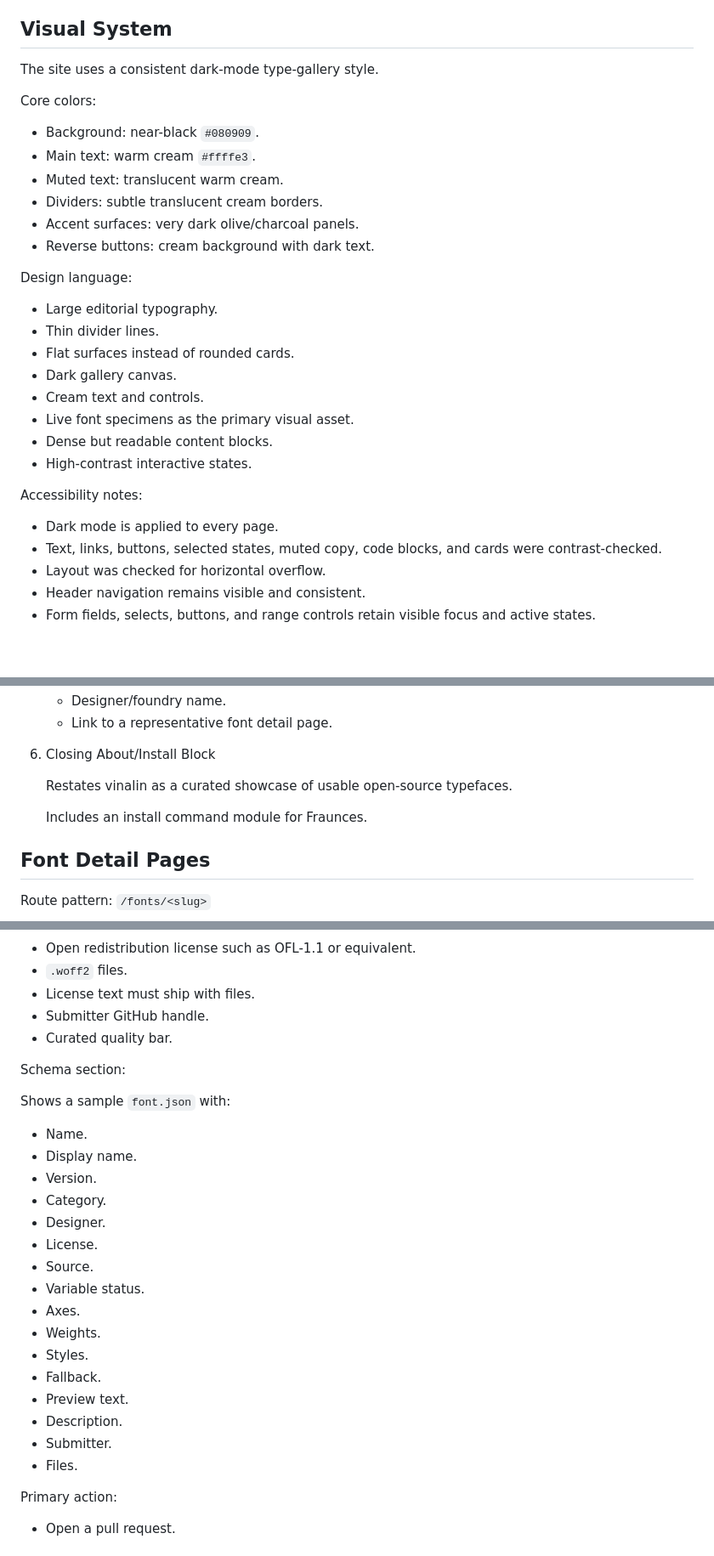
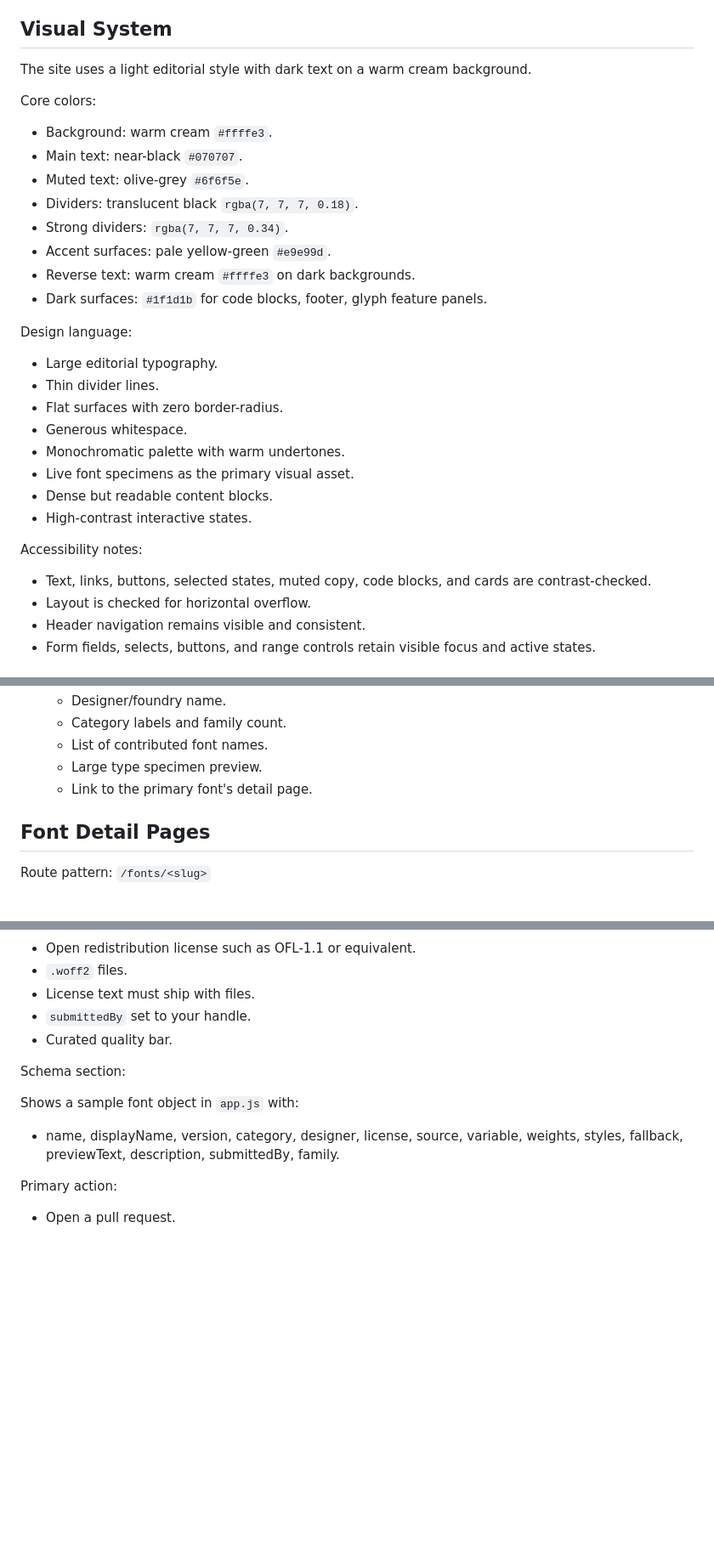
Before and after one commit to thisisbremlo/vinalin, a Markdown page: content.md, 3 parts joined by grey strips. Shown at 85% size. Drawn GitHub-style; blank space fills up the shorter version.

```diff
--- a/content.md
+++ b/content.md
@@ -69,33 +70,34 @@ vinalin tracks local interaction counts in the browser by default. Production tr
 
 ## Visual System
 
-The site uses a consistent dark-mode type-gallery style.
+The site uses a light editorial style with dark text on a warm cream background.
 
 Core colors:
 
-- Background: near-black `#080909`.
-- Main text: warm cream `#ffffe3`.
-- Muted text: translucent warm cream.
-- Dividers: subtle translucent cream borders.
-- Accent surfaces: very dark olive/charcoal panels.
-- Reverse buttons: cream background with dark text.
+- Background: warm cream `#ffffe3`.
+- Main text: near-black `#070707`.
+- Muted text: olive-grey `#6f6f5e`.
+- Dividers: translucent black `rgba(7, 7, 7, 0.18)`.
+- Strong dividers: `rgba(7, 7, 7, 0.34)`.
+- Accent surfaces: pale yellow-green `#e9e99d`.
+- Reverse text: warm cream `#ffffe3` on dark backgrounds.
+- Dark surfaces: `#1f1d1b` for code blocks, footer, glyph feature panels.
 
 Design language:
 
 - Large editorial typography.
 - Thin divider lines.
-- Flat surfaces instead of rounded cards.
-- Dark gallery canvas.
-- Cream text and controls.
+- Flat surfaces with zero border-radius.
+- Generous whitespace.
+- Monochromatic palette with warm undertones.
 - Live font specimens as the primary visual asset.
 - Dense but readable content blocks.
 - High-contrast interactive states.
 
 Accessibility notes:
 
-- Dark mode is applied to every page.
-- Text, links, buttons, selected states, muted copy, code blocks, and cards were contrast-checked.
-- Layout was checked for horizontal overflow.
+- Text, links, buttons, selected states, muted copy, code blocks, and cards are contrast-checked.
+- Layout is checked for horizontal overflow.
 - Header navigation remains visible and consistent.
 - Form fields, selects, buttons, and range controls retain visible focus and active states.
 
@@ -172,11 +196,8 @@ Sections:
    - Designer/foundry name.
-   - Link to a representative font detail page.
-
-6. Closing About/Install Block
-
-   Restates vinalin as a curated showcase of usable open-source typefaces.
-
-   Includes an install command module for Fraunces.
+   - Category labels and family count.
+   - List of contributed font names.
+   - Large type specimen preview.
+   - Link to the primary font's detail page.
 
 ## Font Detail Pages
 
@@ -351,29 +380,14 @@ Requirements panel:
 - Open redistribution license such as OFL-1.1 or equivalent.
 - `.woff2` files.
 - License text must ship with files.
-- Submitter GitHub handle.
+- `submittedBy` set to your handle.
 - Curated quality bar.
 
 Schema section:
 
-Shows a sample `font.json` with:
+Shows a sample font object in `app.js` with:
 
-- Name.
-- Display name.
-- Version.
-- Category.
-- Designer.
-- License.
-- Source.
-- Variable status.
-- Axes.
-- Weights.
-- Styles.
-- Fallback.
-- Preview text.
-- Description.
-- Submitter.
-- Files.
+- name, displayName, version, category, designer, license, source, variable, weights, styles, fallback, previewText, description, submittedBy, family.
 
 Primary action:
 
```
Also changed, not shown: other parts of content.md (+115 -65 lines).
